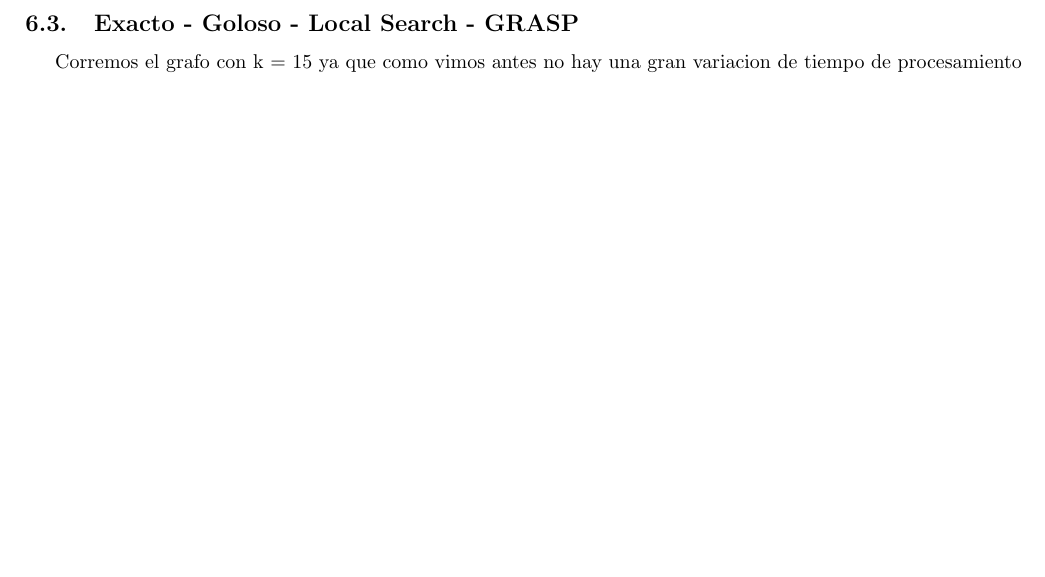
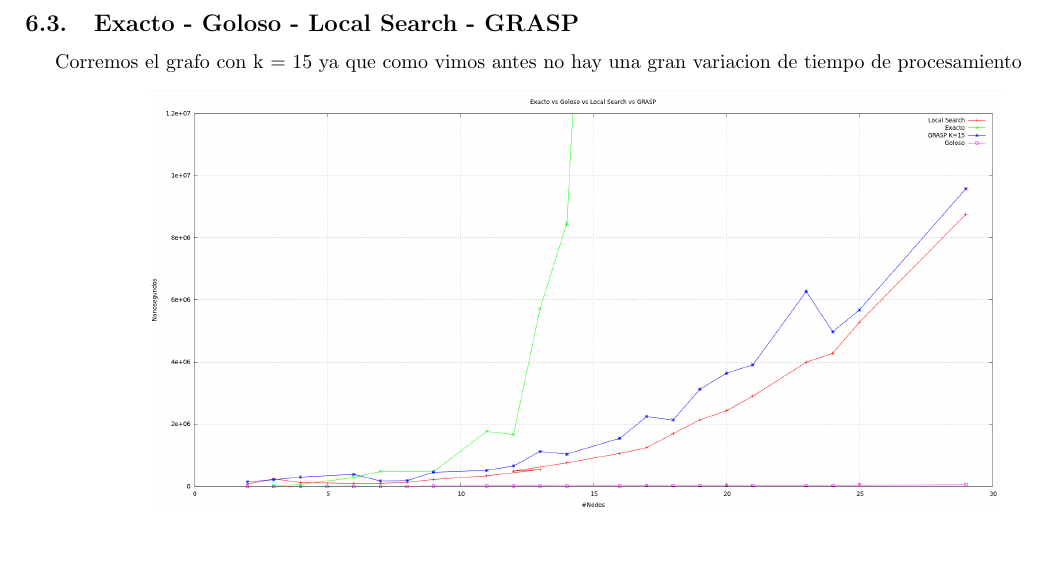
Before and after one commit to mcarreiro/martin301290-algo3, a LaTeX document (tp3/informe/informe.tex, which reads tp3/informe/Comparaciones.tex): part of page 16 of 16, cut so that both start at the same text. Compiled offline with pdfLaTeX; a LaTeX package or settings file that is missing is left out.

Commit message:
con el grafico falta solo explicarlo

```diff
--- a/tp3/informe/Comparaciones.tex
+++ b/tp3/informe/Comparaciones.tex
@@ -35,5 +35,5 @@ Por un lado, si sólo se desea encontrar un conjunto dominante, podemos utilizar
 
 Corremos el grafo con k = 15 ya que como vimos antes no hay una gran variacion de tiempo de procesamiento
 \begin{center}
-%  \includegraphics[width=15cm]{./graficos/asdasdasdsd.png}
+  \includegraphics[width=15cm]{./graficos/todosVStodos.png}
 \end{center}
```
